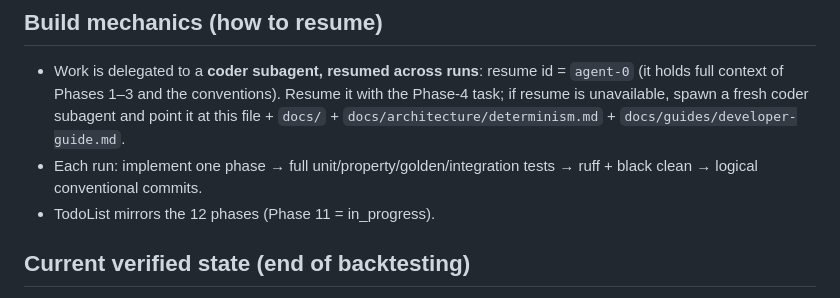
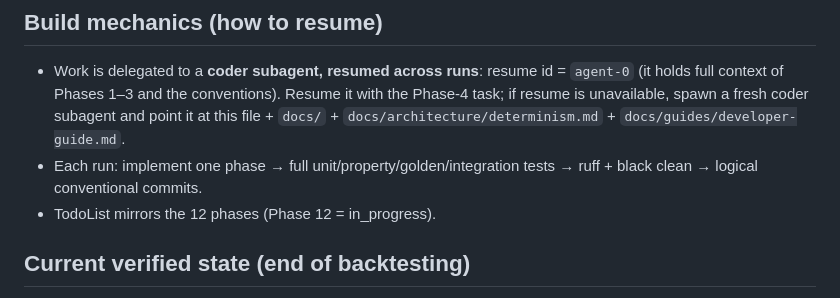
Before and after one commit to mostafasaidi/contexttrading, a Markdown page: BUILD_STATE.md, the part around the change. GitHub-like rendering.

Commit message:
chore: advance build-state phase pointer to 12

```diff
--- a/BUILD_STATE.md
+++ b/BUILD_STATE.md
@@ -40,7 +40,7 @@
 
 - Work is delegated to a **coder subagent, resumed across runs**: resume id = `agent-0` (it holds full context of Phases 1–3 and the conventions). Resume it with the Phase-4 task; if resume is unavailable, spawn a fresh coder subagent and point it at this file + `docs/` + `docs/architecture/determinism.md` + `docs/guides/developer-guide.md`.
 - Each run: implement one phase → full unit/property/golden/integration tests → ruff + black clean → logical conventional commits.
-- TodoList mirrors the 12 phases (Phase 11 = in_progress).
+- TodoList mirrors the 12 phases (Phase 12 = in_progress).
 
 ## Current verified state (end of backtesting)
 
```
